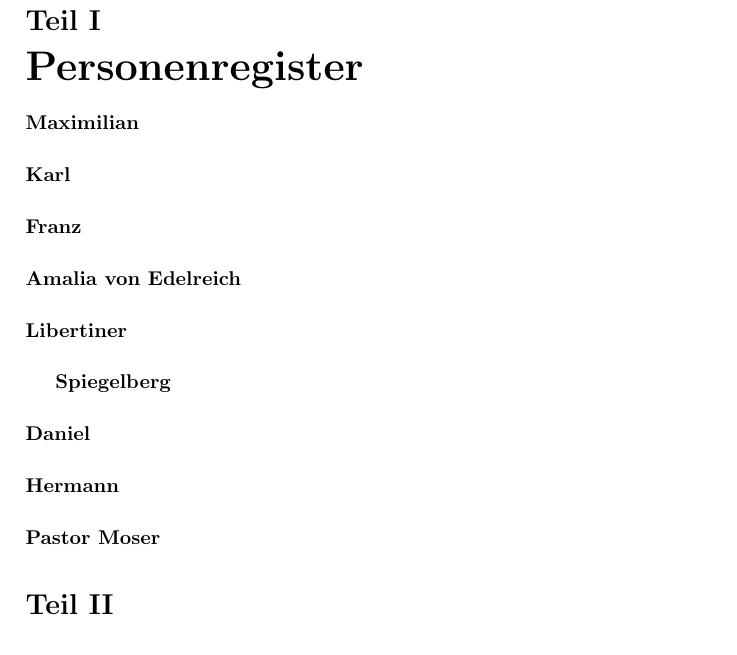
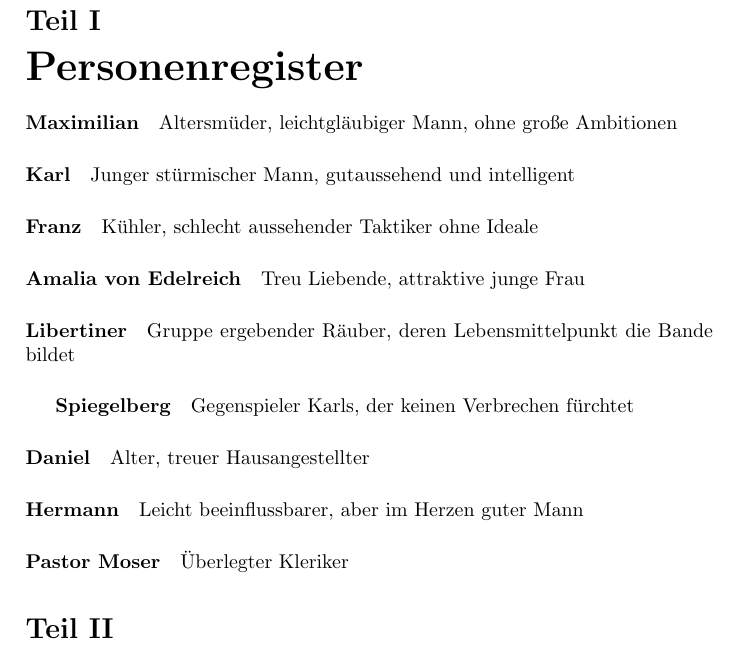
Before and after one commit to fabiomadge/DieRauber, a LaTeX document (dieRäuber.tex, which reads register.tex): part of page 3 of 8, cut so that both start at the same text. Compiled offline with pdfLaTeX.

Commit message:
register 1.0 raw

```diff
--- a/register.tex
+++ b/register.tex
@@ -1,9 +1,18 @@
 \paragraph{Maximilian}
+Altersm"uder, leichtgl"aubiger Mann, ohne gro"se Ambitionen
 \paragraph{Karl}
+Junger st"urmischer Mann, gutaussehend und intelligent
 \paragraph{Franz}
+K"uhler, schlecht aussehender Taktiker ohne Ideale
 \paragraph{Amalia von Edelreich}
+Treu Liebende, attraktive junge Frau
 \paragraph{Libertiner}
+Gruppe ergebender R"auber, deren Lebensmittelpunkt die Bande bildet
 \subparagraph{Spiegelberg}
+Gegenspieler Karls, der keinen Verbrechen f"urchtet
 \paragraph{Daniel}
+Alter, treuer Hausangestellter
 \paragraph{Hermann}
+Leicht beeinflussbarer, aber im Herzen guter Mann
 \paragraph{Pastor Moser}
+"Uberlegter Kleriker
```
Also changed, not shown: 1 other file.
